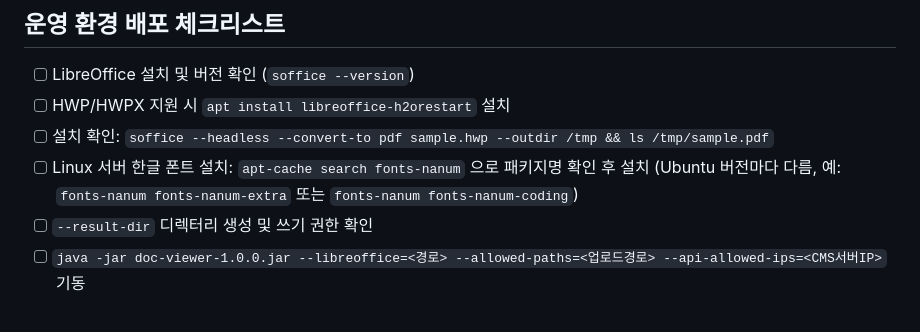
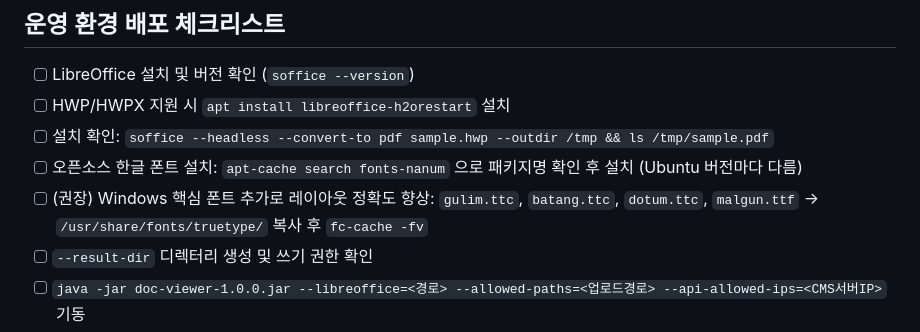
Before and after one commit to yejinzz/doc-viewer, a Markdown page: docs/integration-guide.md, the part around the change. Drawn GitHub-style.

```diff
--- a/docs/integration-guide.md
+++ b/docs/integration-guide.md
@@ -280,7 +280,8 @@ window.open(
 - [ ] LibreOffice 설치 및 버전 확인 (`soffice --version`)
 - [ ] HWP/HWPX 지원 시 `apt install libreoffice-h2orestart` 설치
 - [ ] 설치 확인: `soffice --headless --convert-to pdf sample.hwp --outdir /tmp && ls /tmp/sample.pdf`
-- [ ] Linux 서버 한글 폰트 설치: `apt-cache search fonts-nanum` 으로 패키지명 확인 후 설치 (Ubuntu 버전마다 다름, 예: `fonts-nanum fonts-nanum-extra` 또는 `fonts-nanum fonts-nanum-coding`)
+- [ ] 오픈소스 한글 폰트 설치: `apt-cache search fonts-nanum` 으로 패키지명 확인 후 설치 (Ubuntu 버전마다 다름)
+- [ ] (권장) Windows 핵심 폰트 추가로 레이아웃 정확도 향상: `gulim.ttc`, `batang.ttc`, `dotum.ttc`, `malgun.ttf` → `/usr/share/fonts/truetype/` 복사 후 `fc-cache -fv`
 - [ ] `--result-dir` 디렉터리 생성 및 쓰기 권한 확인
 - [ ] `java -jar doc-viewer-1.0.0.jar --libreoffice=<경로> --allowed-paths=<업로드경로> --api-allowed-ips=<CMS서버IP>` 기동
 - [ ] 헬스체크 확인: `curl http://<서버>:8090/docviewer/health`
```
Also changed, not shown: docs/local-test-guide.md (+19 -5 lines), docs/project-setup.md (+33 -4 lines).
